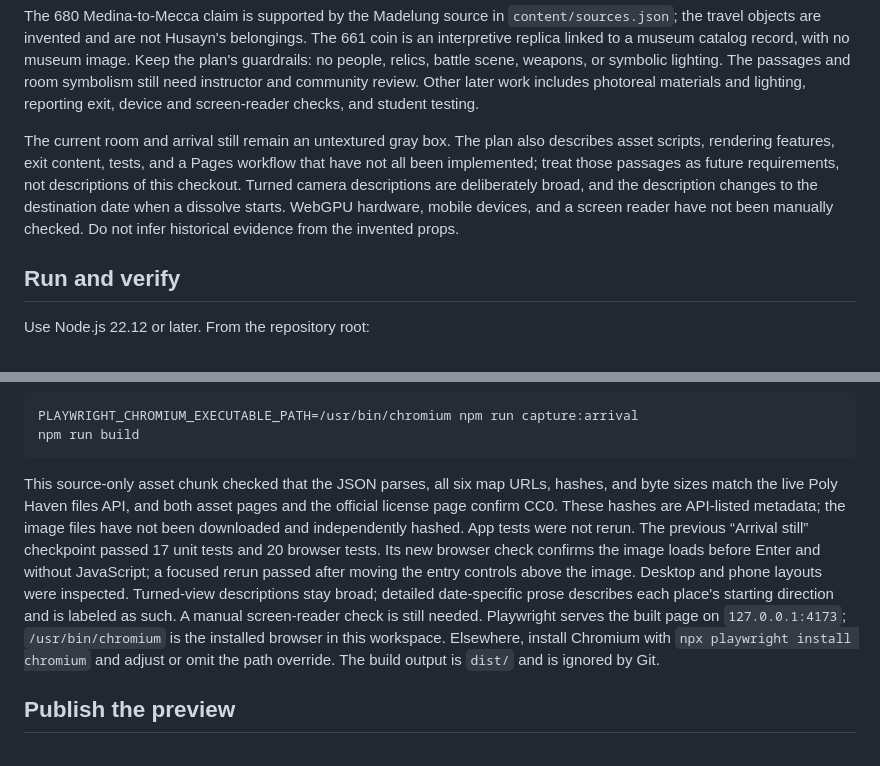
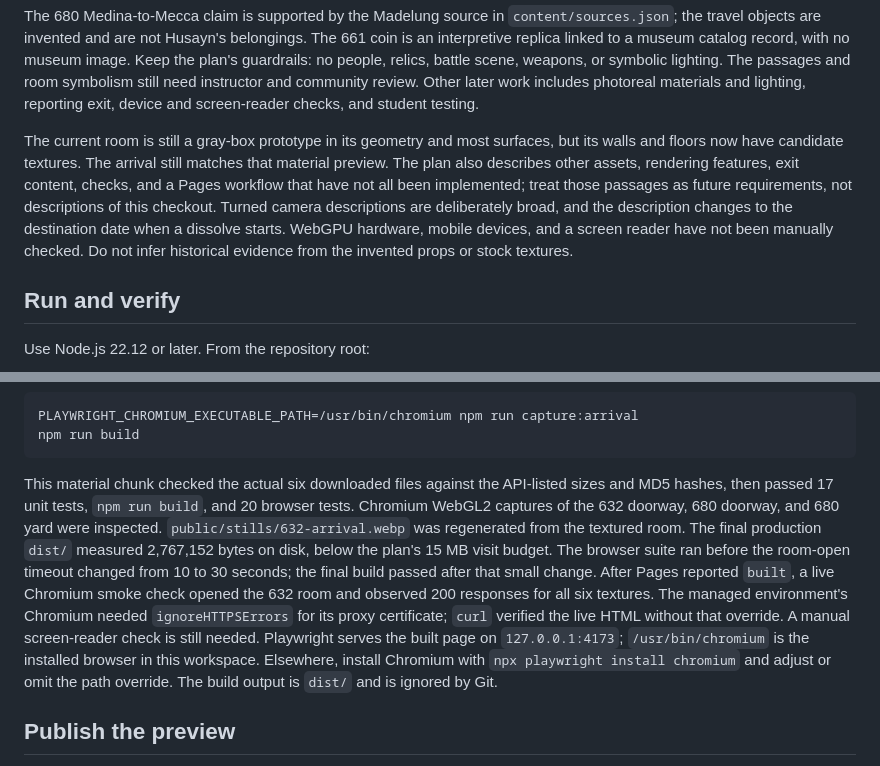
Before and after one commit to wangy113/after-632-gpt-sol-6, a Markdown page: HANDOFF.md, 2 parts joined by grey strips. Rendered like a GitHub page.

````diff
--- a/HANDOFF.md
+++ b/HANDOFF.md
@@ -52,7 +53,7 @@ When the user supplies completed response sheets, synthesize what participants n
 
 The 680 Medina-to-Mecca claim is supported by the Madelung source in `content/sources.json`; the travel objects are invented and are not Husayn's belongings. The 661 coin is an interpretive replica linked to a museum catalog record, with no museum image. Keep the plan's guardrails: no people, relics, battle scene, weapons, or symbolic lighting. The passages and room symbolism still need instructor and community review. Other later work includes photoreal materials and lighting, reporting exit, device and screen-reader checks, and student testing.
 
-The current room and arrival still remain an untextured gray box. The plan also describes asset scripts, rendering features, exit content, tests, and a Pages workflow that have not all been implemented; treat those passages as future requirements, not descriptions of this checkout. Turned camera descriptions are deliberately broad, and the description changes to the destination date when a dissolve starts. WebGPU hardware, mobile devices, and a screen reader have not been manually checked. Do not infer historical evidence from the invented props.
+The current room is still a gray-box prototype in its geometry and most surfaces, but its walls and floors now have candidate textures. The arrival still matches that material preview. The plan also describes other assets, rendering features, exit content, checks, and a Pages workflow that have not all been implemented; treat those passages as future requirements, not descriptions of this checkout. Turned camera descriptions are deliberately broad, and the description changes to the destination date when a dissolve starts. WebGPU hardware, mobile devices, and a screen reader have not been manually checked. Do not infer historical evidence from the invented props or stock textures.
 
 ## Run and verify
 
@@ -72,7 +73,7 @@ PLAYWRIGHT_CHROMIUM_EXECUTABLE_PATH=/usr/bin/chromium npm run capture:arrival
 npm run build
 ```
 
-This source-only asset chunk checked that the JSON parses, all six map URLs, hashes, and byte sizes match the live Poly Haven files API, and both asset pages and the official license page confirm CC0. These hashes are API-listed metadata; the image files have not been downloaded and independently hashed. App tests were not rerun. The previous “Arrival still” checkpoint passed 17 unit tests and 20 browser tests. Its new browser check confirms the image loads before Enter and without JavaScript; a focused rerun passed after moving the entry controls above the image. Desktop and phone layouts were inspected. Turned-view descriptions stay broad; detailed date-specific prose describes each place's starting direction and is labeled as such. A manual screen-reader check is still needed. Playwright serves the built page on `127.0.0.1:4173`; `/usr/bin/chromium` is the installed browser in this workspace. Elsewhere, install Chromium with `npx playwright install chromium` and adjust or omit the path override. The build output is `dist/` and is ignored by Git.
+This material chunk checked the actual six downloaded files against the API-listed sizes and MD5 hashes, then passed 17 unit tests, `npm run build`, and 20 browser tests. Chromium WebGL2 captures of the 632 doorway, 680 doorway, and 680 yard were inspected. `public/stills/632-arrival.webp` was regenerated from the textured room. The final production `dist/` measured 2,767,152 bytes on disk, below the plan's 15 MB visit budget. The browser suite ran before the room-open timeout changed from 10 to 30 seconds; the final build passed after that small change. After Pages reported `built`, a live Chromium smoke check opened the 632 room and observed 200 responses for all six textures. The managed environment's Chromium needed `ignoreHTTPSErrors` for its proxy certificate; `curl` verified the live HTML without that override. A manual screen-reader check is still needed. Playwright serves the built page on `127.0.0.1:4173`; `/usr/bin/chromium` is the installed browser in this workspace. Elsewhere, install Chromium with `npx playwright install chromium` and adjust or omit the path override. The build output is `dist/` and is ignored by Git.
 
 ## Publish the preview
 
````
Also changed, not shown: other parts of HANDOFF.md (+12 -11 lines).
